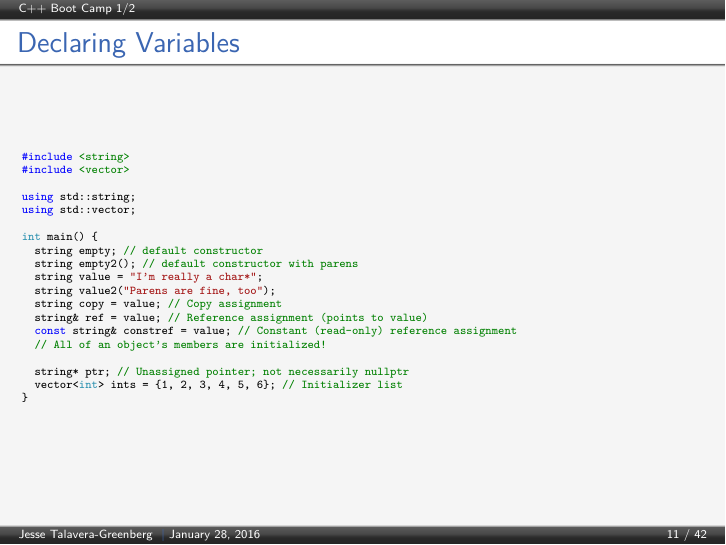
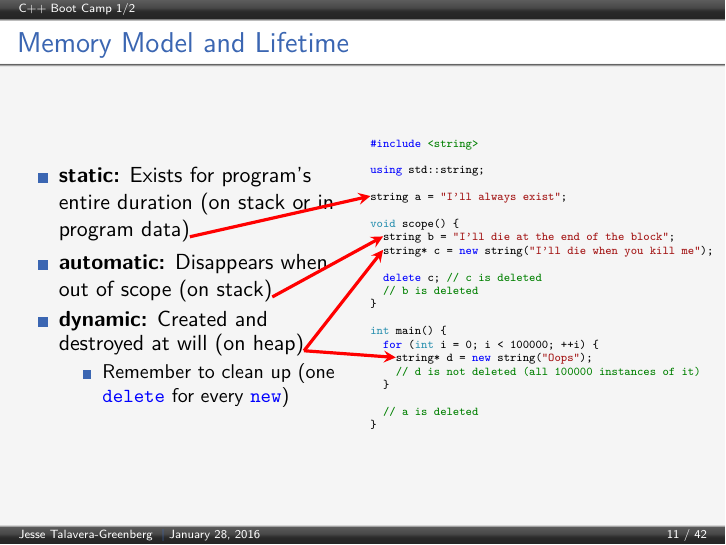
Before and after one commit to JesseTG/CPP-Boot-Camp, LaTeX slides (part-1.tex): page 11 of 42. Compiled offline with pdfLaTeX.

Commit message:
Remove Declaring Variables in favor of Memory Model and Lifetime

```diff
--- a/part-1.tex
+++ b/part-1.tex
@@ -263,28 +263,53 @@ int main() {
 \end{frame}
 
 \begin{frame}[fragile=singleslide]
-  \frametitle{Declaring Variables}
-  \begin{cppcode}
+  \frametitle{Memory Model and Lifetime}
+  \begin{columns}
+    \begin{column}{6cm}
+      \begin{itemize}
+        \item \textbf{static:} Exists for program's entire duration (on stack or in program data)\tikzmark{memory_static_a}
+        \item \textbf{automatic:} Disappears when out of scope (on stack)\tikzmark{memory_auto_a}
+        \item \textbf{dynamic:} Created and destroyed at will (on heap)\tikzmark{memory_dynamic_a}
+        \begin{itemize}
+          \item Remember to clean up (one \cppinline{delete} for every \cppinline{new})
+        \end{itemize}
+      \end{itemize}
+    \end{column}
+
+    \begin{column}{6cm}
+      \begin{cppcode}
 #include <string>
-#include <vector>
 
 using std::string;
-using std::vector;
+
+@\tikzmark{memory_static_b}@string a = "I'll always exist";
+
+void scope() {
+  @\tikzmark{memory_auto_b}@string b = "I'll die at the end of the block";
+  @\tikzmark{memory_dynamic_b}@string* c = new string("I'll die when you kill me");
+
+  delete c; // c is deleted
+  // b is deleted
+}
 
 int main() {
-  string empty; // default constructor
-  string empty2(); // default constructor with parens
-  string value = "I'm really a char*";
-  string value2("Parens are fine, too");
-  string copy = value; // Copy assignment
-  string& ref = value; // Reference assignment (points to value)
-  const string& constref = value; // Constant (read-only) reference assignment
-  // All of an object's members are initialized!
+  for (int i = 0; i < 100000; ++i) {
+    @\tikzmark{memory_dynamic_c}@string* d = new string("Oops");
+    // d is not deleted (all 100000 instances of it)
+  }
 
-  string* ptr; // Unassigned pointer; not necessarily nullptr
-  vector<int> ints = {1, 2, 3, 4, 5, 6}; // Initializer list
+  // a is deleted
 }
-  \end{cppcode}
+      \end{cppcode}
+    \end{column}
+  \end{columns}
+
+  \begin{tikzpicture}[remember picture, ->, >=stealth, overlay, red, ultra thick, align=left]
+    \draw (pic cs:memory_static_a) -> ([shift={(0em,.25em)}]pic cs:memory_static_b);
+    \draw (pic cs:memory_auto_a) -> ([shift={(0em,.25em)}]pic cs:memory_auto_b);
+    \draw (pic cs:memory_dynamic_a) -> ([shift={(0em,.25em)}]pic cs:memory_dynamic_b);
+    \draw (pic cs:memory_dynamic_a) -> ([shift={(0em,.25em)}]pic cs:memory_dynamic_c);
+  \end{tikzpicture}
 \end{frame}
 
 \begin{frame}[fragile=singleslide]
```
